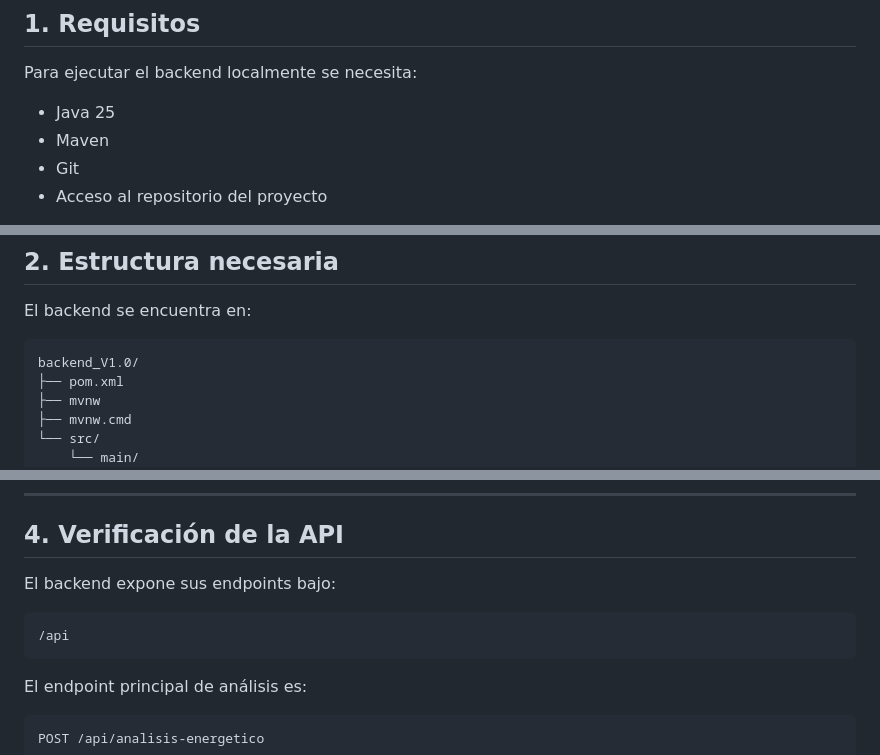
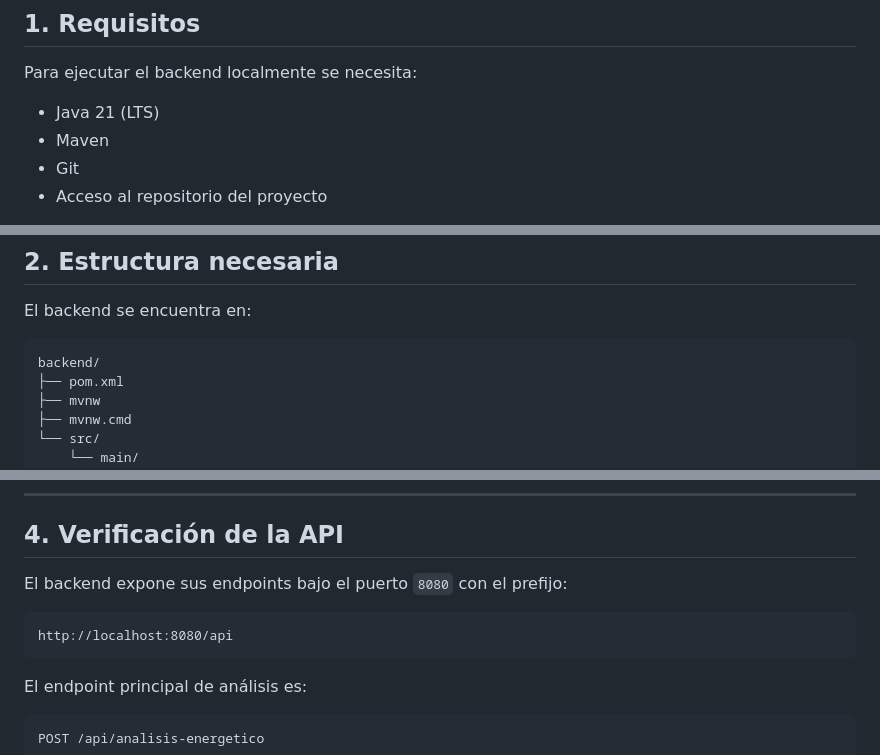
Before and after one commit to No-Country-simulation/G9-LATAM-Team-51, a Markdown page: docs/DEPLOYMENT.md, 3 parts joined by grey strips. Drawn GitHub-style.

````diff
--- a/docs/DEPLOYMENT.md
+++ b/docs/DEPLOYMENT.md
@@ -8,7 +8,7 @@ Guía breve para ejecutar el backend localmente y entender el proceso de desplie
 
 Para ejecutar el backend localmente se necesita:
 
-- Java 25
+- Java 21 (LTS)
 - Maven
 - Git
 - Acceso al repositorio del proyecto
@@ -27,7 +27,7 @@ El backend utiliza:
 El backend se encuentra en:
 
 ```text
-backend_V1.0/
+backend/
 ├── pom.xml
 ├── mvnw
 ├── mvnw.cmd
@@ -86,10 +86,10 @@ Si la aplicación inicia correctamente, Spring Boot levantará el servidor y mos
 
 ## 4. Verificación de la API
 
-El backend expone sus endpoints bajo:
+El backend expone sus endpoints bajo el puerto `8080` con el prefijo:
 
 ```text
-/api
+http://localhost:8080/api
 ```
 
 El endpoint principal de análisis es:
````
Also changed, not shown: other parts of docs/DEPLOYMENT.md (+3 -3 lines).
